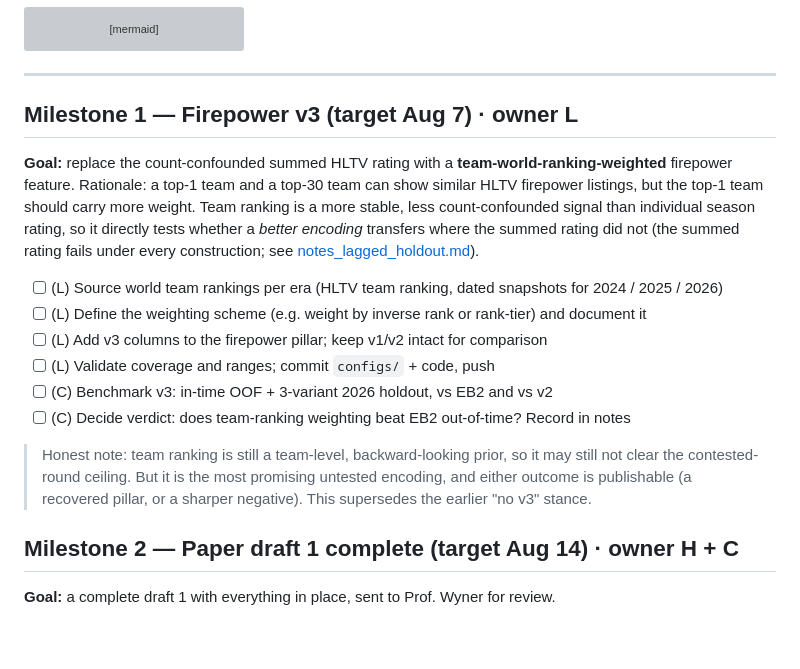
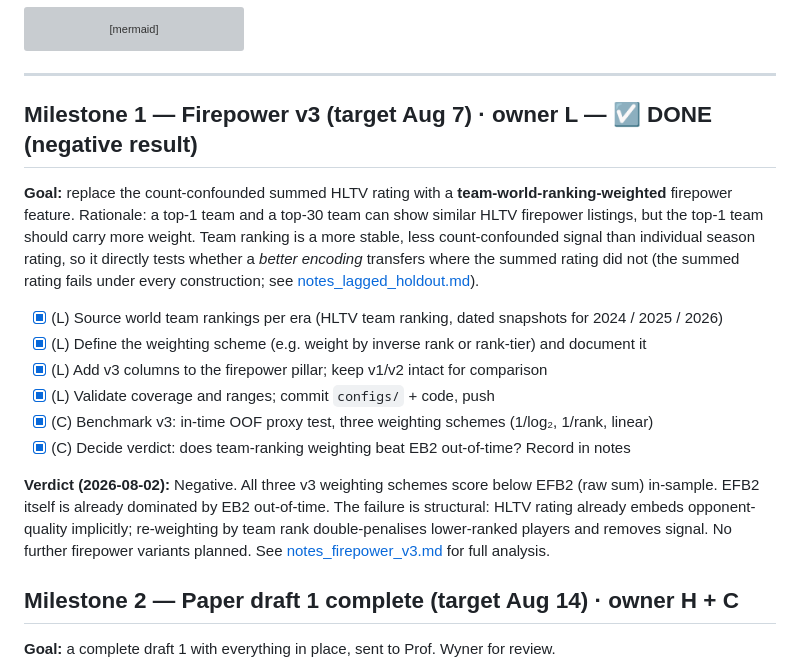
Before and after one commit to Henry1145141919810/CS2_Win_Probability_Model, a Markdown page: docs/roadmap.md, the part around the change. Drawn GitHub-style; blank space fills up the shorter version; grey boxes are pictures that could not be loaded.

```diff
--- a/docs/roadmap.md
+++ b/docs/roadmap.md
@@ -57,7 +57,7 @@ gantt
 
 ---
 
-## Milestone 1 — Firepower v3 (target Aug 7) · owner L
+## Milestone 1 — Firepower v3 (target Aug 7) · owner L — ☑ DONE (negative result)
 
 **Goal:** replace the count-confounded summed HLTV rating with a **team-world-ranking-weighted**
 firepower feature. Rationale: a top-1 team and a top-30 team can show similar HLTV firepower listings,
@@ -66,16 +66,18 @@ signal than individual season rating, so it directly tests whether a *better enc
 the summed rating did not (the summed rating fails under every construction; see
 [notes_lagged_holdout.md](notes_lagged_holdout.md)).
 
-- [ ] (L) Source world team rankings per era (HLTV team ranking, dated snapshots for 2024 / 2025 / 2026)
-- [ ] (L) Define the weighting scheme (e.g. weight by inverse rank or rank-tier) and document it
-- [ ] (L) Add v3 columns to the firepower pillar; keep v1/v2 intact for comparison
-- [ ] (L) Validate coverage and ranges; commit `configs/` + code, push
-- [ ] (C) Benchmark v3: in-time OOF + 3-variant 2026 holdout, vs EB2 and vs v2
-- [ ] (C) Decide verdict: does team-ranking weighting beat EB2 out-of-time? Record in notes
+- [x] (L) Source world team rankings per era (HLTV team ranking, dated snapshots for 2024 / 2025 / 2026)
+- [x] (L) Define the weighting scheme (e.g. weight by inverse rank or rank-tier) and document it
+- [x] (L) Add v3 columns to the firepower pillar; keep v1/v2 intact for comparison
+- [x] (L) Validate coverage and ranges; commit `configs/` + code, push
+- [x] (C) Benchmark v3: in-time OOF proxy test, three weighting schemes (1/log₂, 1/rank, linear)
+- [x] (C) Decide verdict: does team-ranking weighting beat EB2 out-of-time? Record in notes
 
-> Honest note: team ranking is still a team-level, backward-looking prior, so it may still not clear
-> the contested-round ceiling. But it is the most promising untested encoding, and either outcome is
-> publishable (a recovered pillar, or a sharper negative). This supersedes the earlier "no v3" stance.
+**Verdict (2026-08-02):** Negative. All three v3 weighting schemes score below EFB2 (raw sum)
+in-sample. EFB2 itself is already dominated by EB2 out-of-time. The failure is structural: HLTV
+rating already embeds opponent-quality implicitly; re-weighting by team rank double-penalises
+lower-ranked players and removes signal. No further firepower variants planned.
+See [notes_firepower_v3.md](notes_firepower_v3.md) for full analysis.
 
 ## Milestone 2 — Paper draft 1 complete (target Aug 14) · owner H + C
 
```
Also changed, not shown: docs/notes_firepower_v3.md (added, +123 -0 lines).
